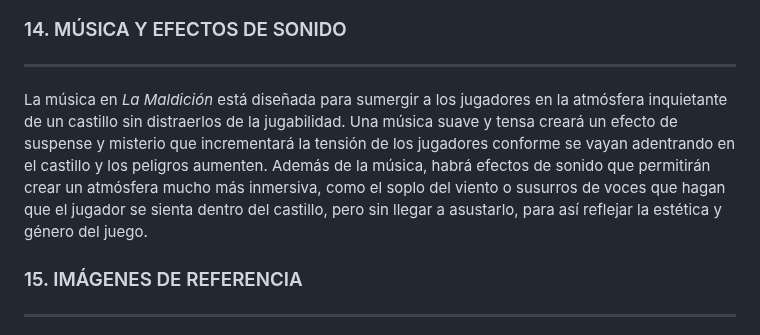
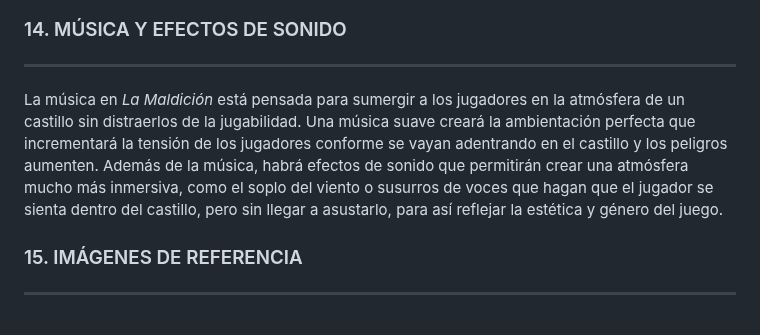
Before and after one commit to AchoLito/PracticaJeRGrupo5, a Markdown page: README.md, the part around one of its changes. GitHub-like rendering.

```diff
--- a/README.md
+++ b/README.md
@@ -244,7 +244,7 @@ Durante el juego, la interfaz del primer nivel incluye elementos específicos di
 ### 14. MÚSICA Y EFECTOS DE SONIDO
 ***
 
-La música en *La Maldición* está diseñada para sumergir a los jugadores en la atmósfera inquietante de un castillo sin distraerlos de la jugabilidad. Una música suave y tensa creará un efecto de suspense y misterio que incrementará la tensión de los jugadores conforme se vayan adentrando en el castillo y los peligros aumenten. Además de la música, habrá efectos de sonido que permitirán crear un atmósfera mucho más inmersiva, como el soplo del viento o susurros de voces que hagan que el jugador se sienta dentro del castillo, pero sin llegar a asustarlo, para así reflejar la estética y género del juego.
+La música en *La Maldición* está pensada para sumergir a los jugadores en la atmósfera de un castillo sin distraerlos de la jugabilidad. Una música suave creará la ambientación perfecta que incrementará la tensión de los jugadores conforme se vayan adentrando en el castillo y los peligros aumenten. Además de la música, habrá efectos de sonido que permitirán crear una atmósfera mucho más inmersiva, como el soplo del viento o susurros de voces que hagan que el jugador se sienta dentro del castillo, pero sin llegar a asustarlo, para así reflejar la estética y género del juego.
 
 ### 15. IMÁGENES DE REFERENCIA
 ***
```
Also changed, not shown: other parts of README.md (+1 -1 lines).
